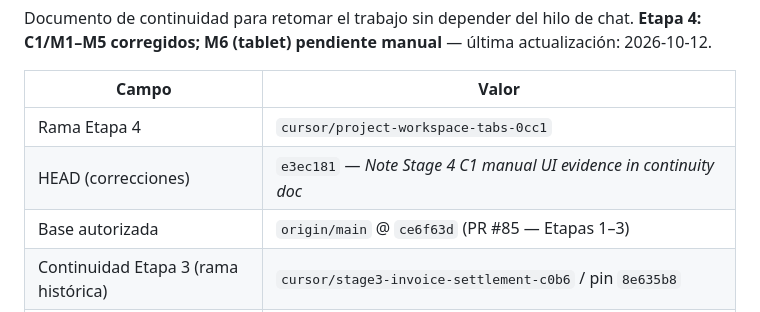
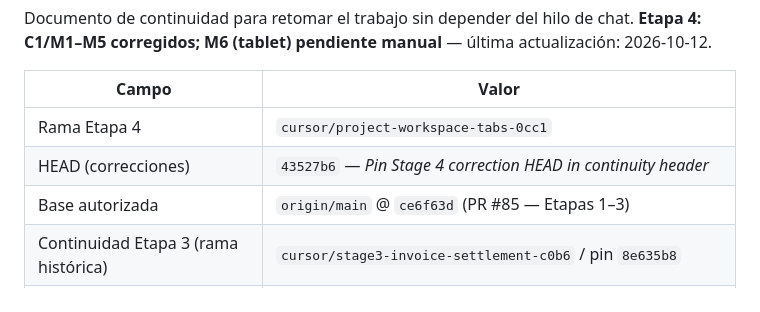
Before and after one commit to ivandanielgg-sketch/Comienzo, a Markdown page: docs/PROJECT_IMPLEMENTATION_CONTEXT.md, the part around the change. GitHub-like rendering.

Commit message:
Align continuity header HEAD with tip commit
Co-authored-by: ivandanielgg-sketch <ivandanielgg-sketch@users.noreply.github.com>

```diff
--- a/docs/PROJECT_IMPLEMENTATION_CONTEXT.md
+++ b/docs/PROJECT_IMPLEMENTATION_CONTEXT.md
@@ -6,7 +6,7 @@ Documento de continuidad para retomar el trabajo sin depender del hilo de chat.
 | Campo | Valor |
 |-------|--------|
 | Rama Etapa 4 | `cursor/project-workspace-tabs-0cc1` |
-| HEAD (correcciones) | `e3ec181` — *Note Stage 4 C1 manual UI evidence in continuity doc* |
+| HEAD (correcciones) | `43527b6` — *Pin Stage 4 correction HEAD in continuity header* |
 | Base autorizada | `origin/main` @ `ce6f63d` (PR #85 — Etapas 1–3) |
 | Continuidad Etapa 3 (rama histórica) | `cursor/stage3-invoice-settlement-c0b6` / pin `8e635b8` |
 | PRs cerrados | #83 (Etapa 1), #84 (Etapa 2), #85 (Etapa 3 + FX) |
```
